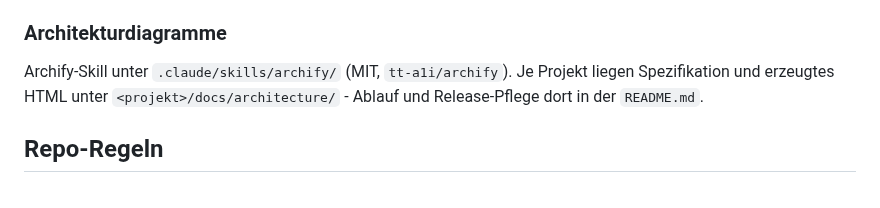
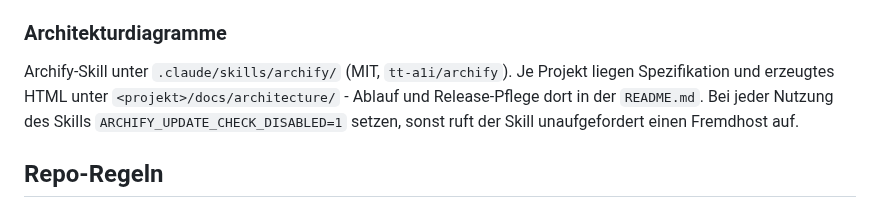
Before and after one commit to pascallink/webkit-ext, a Markdown page: CLAUDE.md, the part around the change. Rendered like a GitHub page.

Commit message:
chore(repo): archify update-check bei jeder skill-nutzung sperren
Co-Authored-By: Claude Sonnet 5 <noreply@anthropic.com>
Claude-Session: https://claude.ai/code/session_01PinxTtqwmYjcmjKMj8weww

```diff
--- a/CLAUDE.md
+++ b/CLAUDE.md
@@ -41,7 +41,9 @@ vorinstallierte Chromium zur gepinnten Playwright-Version passt
 
 Archify-Skill unter `.claude/skills/archify/` (MIT, `tt-a1i/archify`). Je Projekt
 liegen Spezifikation und erzeugtes HTML unter `<projekt>/docs/architecture/` -
-Ablauf und Release-Pflege dort in der `README.md`.
+Ablauf und Release-Pflege dort in der `README.md`. Bei jeder Nutzung des Skills
+`ARCHIFY_UPDATE_CHECK_DISABLED=1` setzen, sonst ruft der Skill unaufgefordert
+einen Fremdhost auf.
 
 ## Repo-Regeln
 
```
